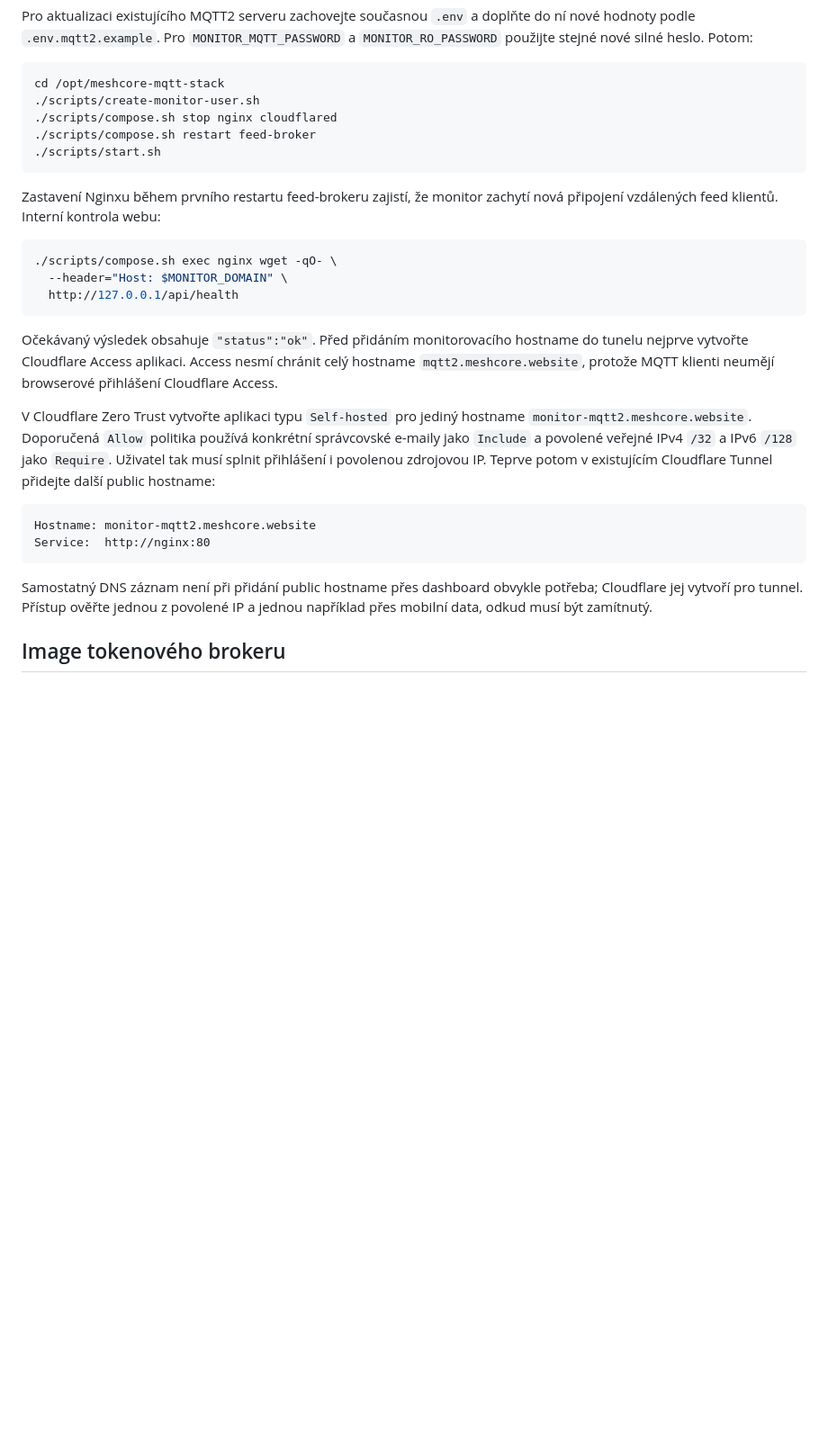
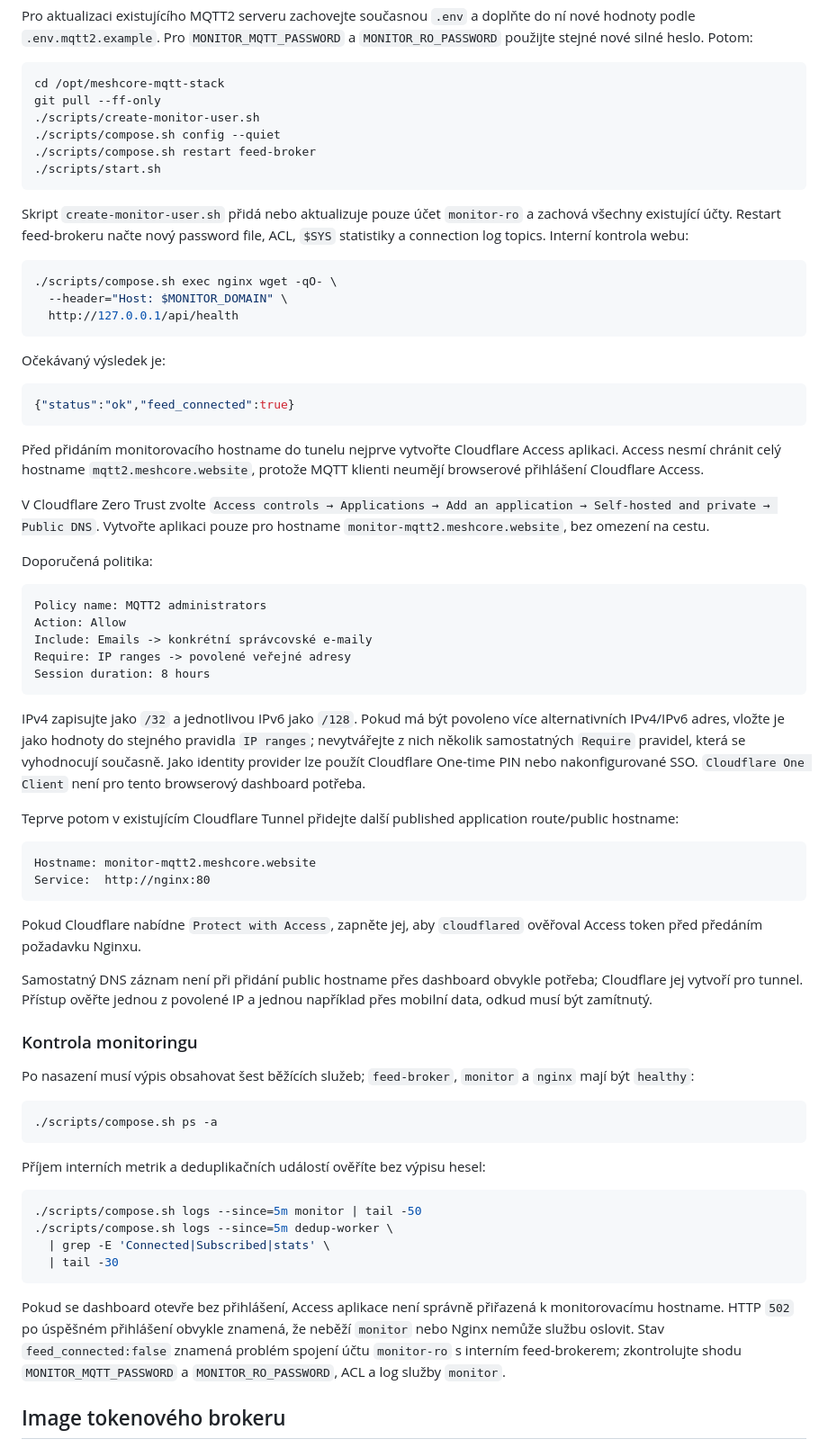
Before and after one commit to wamidev/mqtt1-meshcore-deploy, a Markdown page: README.md, the part around one of its changes. Shown at 90% size. Drawn GitHub-style; blank space fills up the shorter version.

Commit message:
Document verified MQTT monitoring deployment

````diff
--- a/README.md
+++ b/README.md
@@ -303,14 +308,16 @@ heslo. Potom:
 
 ```bash
 cd /opt/meshcore-mqtt-stack
+git pull --ff-only
 ./scripts/create-monitor-user.sh
-./scripts/compose.sh stop nginx cloudflared
+./scripts/compose.sh config --quiet
 ./scripts/compose.sh restart feed-broker
 ./scripts/start.sh
 ```
 
-Zastavení Nginxu během prvního restartu feed-brokeru zajistí, že monitor zachytí
-nová připojení vzdálených feed klientů. Interní kontrola webu:
+Skript `create-monitor-user.sh` přidá nebo aktualizuje pouze účet `monitor-ro` a
+zachová všechny existující účty. Restart feed-brokeru načte nový password file,
+ACL, `$SYS` statistiky a connection log topics. Interní kontrola webu:
 
 ```bash
 ./scripts/compose.sh exec nginx wget -qO- \
@@ -318,25 +325,77 @@ nová připojení vzdálených feed klientů. Interní kontrola webu:
   http://127.0.0.1/api/health
 ```
 
-Očekávaný výsledek obsahuje `"status":"ok"`. Před přidáním monitorovacího
+Očekávaný výsledek je:
+
+```json
+{"status":"ok","feed_connected":true}
+```
+
+Před přidáním monitorovacího
 hostname do tunelu nejprve vytvořte Cloudflare Access aplikaci. Access nesmí
 chránit celý hostname `mqtt2.meshcore.website`, protože MQTT klienti neumějí
 browserové přihlášení Cloudflare Access.
 
-V Cloudflare Zero Trust vytvořte aplikaci typu `Self-hosted` pro jediný hostname
-`monitor-mqtt2.meshcore.website`. Doporučená `Allow` politika používá konkrétní
-správcovské e-maily jako `Include` a povolené veřejné IPv4 `/32` a IPv6 `/128`
-jako `Require`. Uživatel tak musí splnit přihlášení i povolenou zdrojovou IP.
-Teprve potom v existujícím Cloudflare Tunnel přidejte další public hostname:
+V Cloudflare Zero Trust zvolte `Access controls → Applications → Add an
+application → Self-hosted and private → Public DNS`. Vytvořte aplikaci pouze
+pro hostname `monitor-mqtt2.meshcore.website`, bez omezení na cestu.
+
+Doporučená politika:
+
+```text
+Policy name: MQTT2 administrators
+Action: Allow
+Include: Emails -> konkrétní správcovské e-maily
+Require: IP ranges -> povolené veřejné adresy
+Session duration: 8 hours
+```
+
+IPv4 zapisujte jako `/32` a jednotlivou IPv6 jako `/128`. Pokud má být povoleno
+více alternativních IPv4/IPv6 adres, vložte je jako hodnoty do stejného
+pravidla `IP ranges`; nevytvářejte z nich několik samostatných `Require`
+pravidel, která se vyhodnocují současně. Jako identity provider lze použít
+Cloudflare One-time PIN nebo nakonfigurované SSO. `Cloudflare One Client` není
+pro tento browserový dashboard potřeba.
+
+Teprve potom v existujícím Cloudflare Tunnel přidejte další published
+application route/public hostname:
 
 ```text
 Hostname: monitor-mqtt2.meshcore.website
 Service:  http://nginx:80
 ```
 
+Pokud Cloudflare nabídne `Protect with Access`, zapněte jej, aby `cloudflared`
+ověřoval Access token před předáním požadavku Nginxu.
+
 Samostatný DNS záznam není při přidání public hostname přes dashboard obvykle
 potřeba; Cloudflare jej vytvoří pro tunnel. Přístup ověřte jednou z povolené IP
 a jednou například přes mobilní data, odkud musí být zamítnutý.
+
+### Kontrola monitoringu
+
+Po nasazení musí výpis obsahovat šest běžících služeb; `feed-broker`, `monitor`
+a `nginx` mají být `healthy`:
+
+```bash
+./scripts/compose.sh ps -a
+```
+
+Příjem interních metrik a deduplikačních událostí ověříte bez výpisu hesel:
+
+```bash
+./scripts/compose.sh logs --since=5m monitor | tail -50
+./scripts/compose.sh logs --since=5m dedup-worker \
+  | grep -E 'Connected|Subscribed|stats' \
+  | tail -30
+```
+
+Pokud se dashboard otevře bez přihlášení, Access aplikace není správně
+přiřazená k monitorovacímu hostname. HTTP `502` po úspěšném přihlášení obvykle
+znamená, že neběží `monitor` nebo Nginx nemůže službu oslovit. Stav
+`feed_connected:false` znamená problém spojení účtu `monitor-ro` s interním
+feed-brokerem; zkontrolujte shodu `MONITOR_MQTT_PASSWORD` a
+`MONITOR_RO_PASSWORD`, ACL a log služby `monitor`.
 
 ## Image tokenového brokeru
 
````
Also changed, not shown: other parts of README.md (+5 -0 lines).
